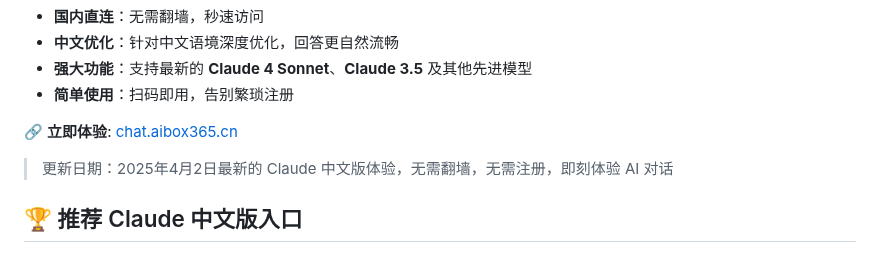
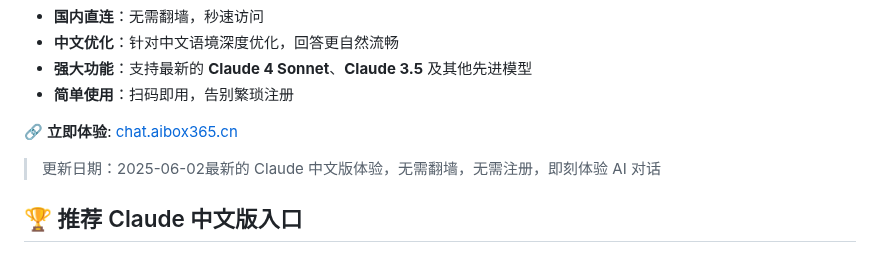
Before and after one commit to claude-chinese/claude-ai, a Markdown page: README.md, the part around the change. Drawn GitHub-style.

Commit message:
Update date in README to 2025-06-02

```diff
--- a/README.md
+++ b/README.md
@@ -11,7 +11,7 @@
 
 🔗 **立即体验**: [chat.aibox365.cn](https://chat.aibox365.cn)
 
-> 更新日期：2025年4月2日最新的 Claude 中文版体验，无需翻墙，无需注册，即刻体验 AI 对话
+> 更新日期：2025-06-02最新的 Claude 中文版体验，无需翻墙，无需注册，即刻体验 AI 对话
 
 ## 🏆 推荐 Claude 中文版入口
 
```
